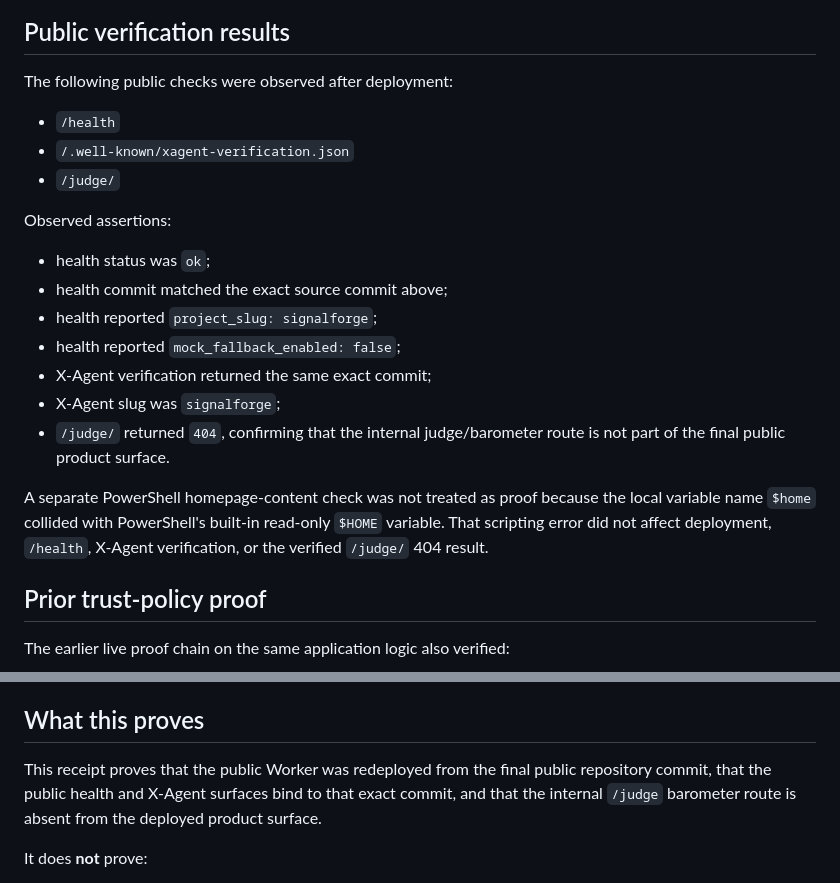
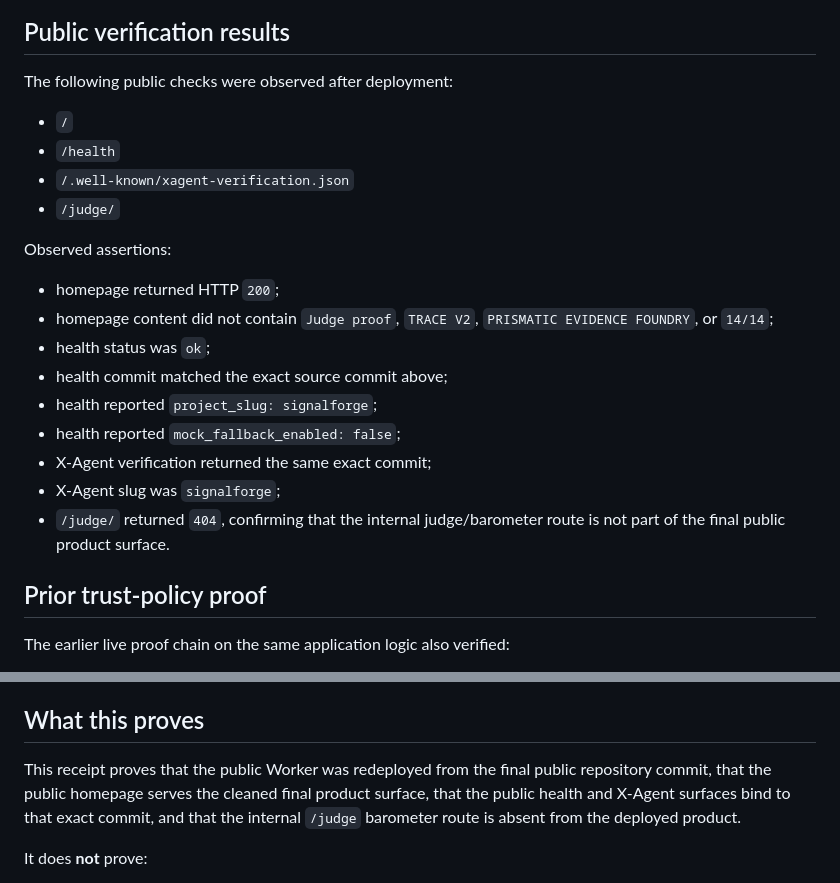
Before and after one commit to Faadil1/signalforge, a Markdown page: docs/RUNTIME-PROOF.md, 2 parts joined by grey strips. GitHub-like rendering.

Commit message:
docs: close final public surface verification

```diff
--- a/docs/RUNTIME-PROOF.md
+++ b/docs/RUNTIME-PROOF.md
@@ -32,12 +32,15 @@ The final public product surface was rebuilt from a clean frontend state after r
 
 The following public checks were observed after deployment:
 
+- `/`
 - `/health`
 - `/.well-known/xagent-verification.json`
 - `/judge/`
 
 Observed assertions:
 
+- homepage returned HTTP `200`;
+- homepage content did not contain `Judge proof`, `TRACE V2`, `PRISMATIC EVIDENCE FOUNDRY`, or `14/14`;
 - health status was `ok`;
 - health commit matched the exact source commit above;
 - health reported `project_slug: signalforge`;
@@ -45,8 +48,6 @@ Observed assertions:
 - X-Agent verification returned the same exact commit;
 - X-Agent slug was `signalforge`;
 - `/judge/` returned `404`, confirming that the internal judge/barometer route is not part of the final public product surface.
-
-A separate PowerShell homepage-content check was not treated as proof because the local variable name `$home` collided with PowerShell's built-in read-only `$HOME` variable. That scripting error did not affect deployment, `/health`, X-Agent verification, or the verified `/judge/` 404 result.
 
 ## Prior trust-policy proof
 
@@ -63,7 +64,7 @@ These trust-policy properties are covered by the repository's current automated
 
 ## What this proves
 
-This receipt proves that the public Worker was redeployed from the final public repository commit, that the public health and X-Agent surfaces bind to that exact commit, and that the internal `/judge` barometer route is absent from the deployed product surface.
+This receipt proves that the public Worker was redeployed from the final public repository commit, that the public homepage serves the cleaned final product surface, that the public health and X-Agent surfaces bind to that exact commit, and that the internal `/judge` barometer route is absent from the deployed product.
 
 It does **not** prove:
 
```
